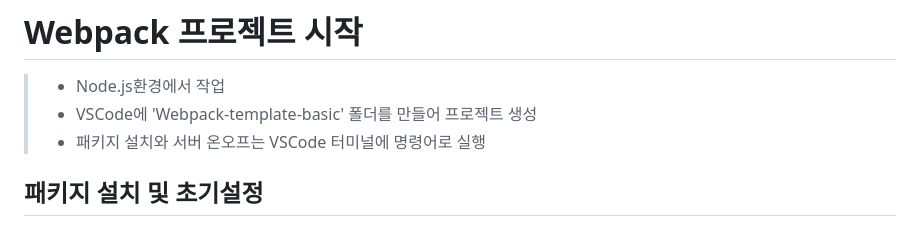
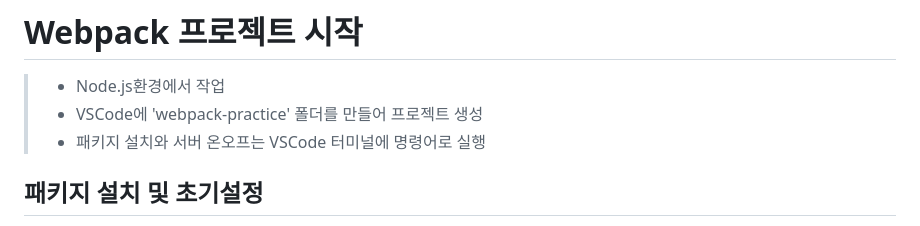
Before and after one commit to layout12/webpack-practice, a Markdown page: README.md, the part around the change. Rendered like a GitHub page.

Commit message:
Reademe 수정

```diff
--- a/README.md
+++ b/README.md
@@ -69,7 +69,7 @@ console.log(i)
 
 # Webpack 프로젝트 시작
 > - Node.js환경에서 작업
-> - VSCode에 'Webpack-template-basic' 폴더를 만들어 프로젝트 생성
+> - VSCode에 'webpack-practice' 폴더를 만들어 프로젝트 생성
 > - 패키지 설치와 서버 온오프는 VSCode 터미널에 명령어로 실행
 
 ## 패키지 설치 및 초기설정
```
